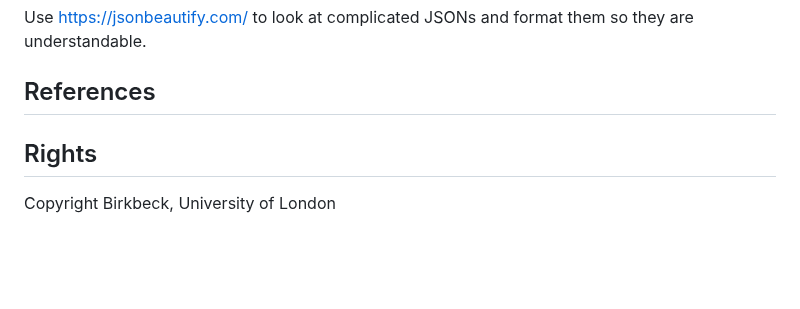
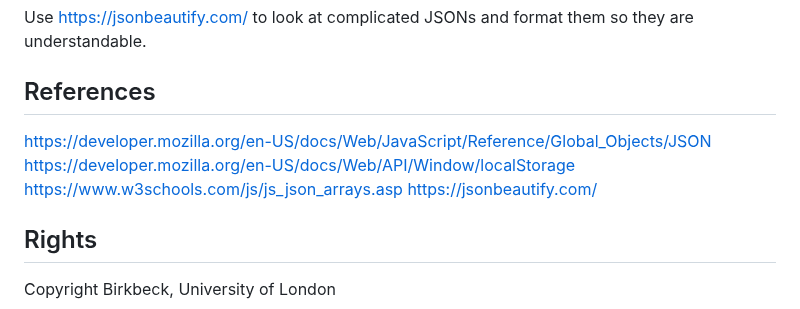
Before and after one commit to Birkbeck2/vdwp2223, a Markdown page: JSON-data-and-storage.md, the part around the change. Rendered like a GitHub page; blank space fills up the shorter version.

```diff
--- a/JSON-data-and-storage.md
+++ b/JSON-data-and-storage.md
@@ -242,7 +242,10 @@ Use https://jsonbeautify.com/ to look at complicated JSONs and format them so th
 
 
 ## References
-
+https://developer.mozilla.org/en-US/docs/Web/JavaScript/Reference/Global_Objects/JSON
+https://developer.mozilla.org/en-US/docs/Web/API/Window/localStorage
+https://www.w3schools.com/js/js_json_arrays.asp
+https://jsonbeautify.com/
 
 ## Rights
 Copyright Birkbeck, University of London
```
